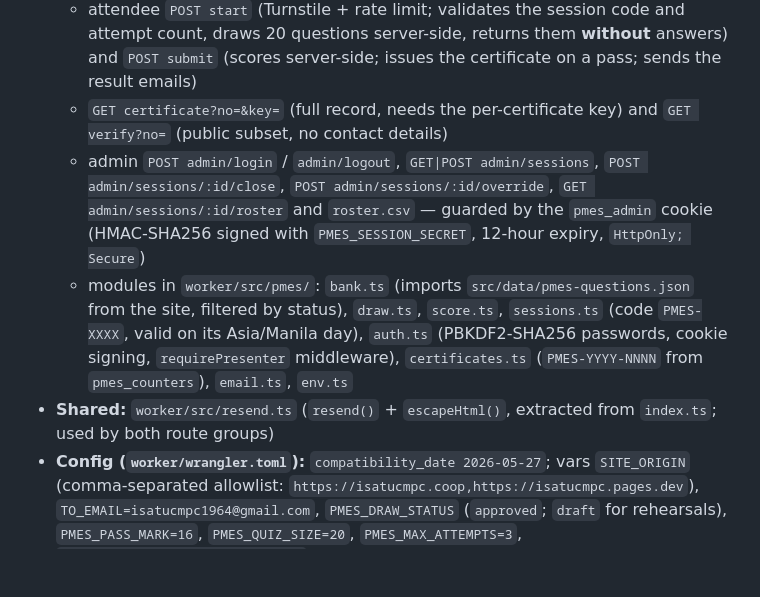
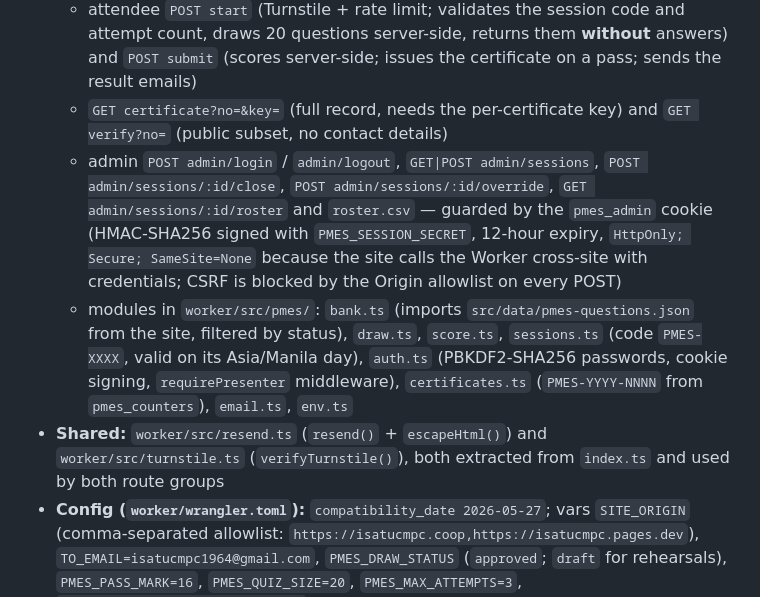
Before and after one commit to jianjchavez/isatucmpc-website, a Markdown page: docs/ARCHITECTURE.md, the part around the change. Rendered like a GitHub page; blank space fills up the shorter version.

Commit message:
docs(pmes): note the Turnstile extraction, cookie SameSite and the self-declared identity tradeoff
Co-Authored-By: Claude Fable 5.1 <noreply@anthropic.com>

```diff
--- a/docs/ARCHITECTURE.md
+++ b/docs/ARCHITECTURE.md
@@ -52,9 +52,9 @@ DNS cutover (Gandi → Cloudflare) completed 2026-06-02 — see `docs/T27-DNS-CU
 - **PMES route group `/api/pmes/*`** (spec `docs/superpowers/specs/2026-10-21-pmes-quiz-design.md` §5; same CORS allowlist; errors are `{ error: "<kebab-code>" }`):
   - attendee `POST start` (Turnstile + rate limit; validates the session code and attempt count, draws 20 questions server-side, returns them **without** answers) and `POST submit` (scores server-side; issues the certificate on a pass; sends the result emails)
   - `GET certificate?no=&key=` (full record, needs the per-certificate key) and `GET verify?no=` (public subset, no contact details)
-  - admin `POST admin/login` / `admin/logout`, `GET|POST admin/sessions`, `POST admin/sessions/:id/close`, `POST admin/sessions/:id/override`, `GET admin/sessions/:id/roster` and `roster.csv` — guarded by the `pmes_admin` cookie (HMAC-SHA256 signed with `PMES_SESSION_SECRET`, 12-hour expiry, `HttpOnly; Secure`)
+  - admin `POST admin/login` / `admin/logout`, `GET|POST admin/sessions`, `POST admin/sessions/:id/close`, `POST admin/sessions/:id/override`, `GET admin/sessions/:id/roster` and `roster.csv` — guarded by the `pmes_admin` cookie (HMAC-SHA256 signed with `PMES_SESSION_SECRET`, 12-hour expiry, `HttpOnly; Secure; SameSite=None` because the site calls the Worker cross-site with credentials; CSRF is blocked by the Origin allowlist on every POST)
   - modules in `worker/src/pmes/`: `bank.ts` (imports `src/data/pmes-questions.json` from the site, filtered by status), `draw.ts`, `score.ts`, `sessions.ts` (code `PMES-XXXX`, valid on its Asia/Manila day), `auth.ts` (PBKDF2-SHA256 passwords, cookie signing, `requirePresenter` middleware), `certificates.ts` (`PMES-YYYY-NNNN` from `pmes_counters`), `email.ts`, `env.ts`
-- **Shared:** `worker/src/resend.ts` (`resend()` + `escapeHtml()`, extracted from `index.ts`; used by both route groups)
+- **Shared:** `worker/src/resend.ts` (`resend()` + `escapeHtml()`) and `worker/src/turnstile.ts` (`verifyTurnstile()`), both extracted from `index.ts` and used by both route groups
 - **Config (`worker/wrangler.toml`):** `compatibility_date 2026-05-27`; vars `SITE_ORIGIN` (comma-separated allowlist: `https://isatucmpc.coop,https://isatucmpc.pages.dev`), `TO_EMAIL=isatucmpc1964@gmail.com`, `PMES_DRAW_STATUS` (`approved`; `draft` for rehearsals), `PMES_PASS_MARK=16`, `PMES_QUIZ_SIZE=20`, `PMES_MAX_ATTEMPTS=3`, `SITE_URL=https://isatucmpc.coop`
 - **Bindings:** D1 `PMES_DB` → database `isatucmpc-pmes` (`migrations_dir = "migrations"`, schema `migrations/0001_pmes.sql`: `pmes_presenters`, `pmes_sessions`, `pmes_attempts`, `pmes_certificates`, `pmes_counters`, `pmes_overrides`); rate limit `PMES_RL` (`[[ratelimits]]`, 10 per IP per 60 s window — the binding only offers 10 s / 60 s periods, so the spec's 10-per-10-minutes budget is backed by the attempt limit)
 - **Secrets (via `wrangler secret put`):** `RESEND_API_KEY`, `TURNSTILE_SECRET`, `PMES_SESSION_SECRET`
```
Also changed, not shown: 1 other file.
